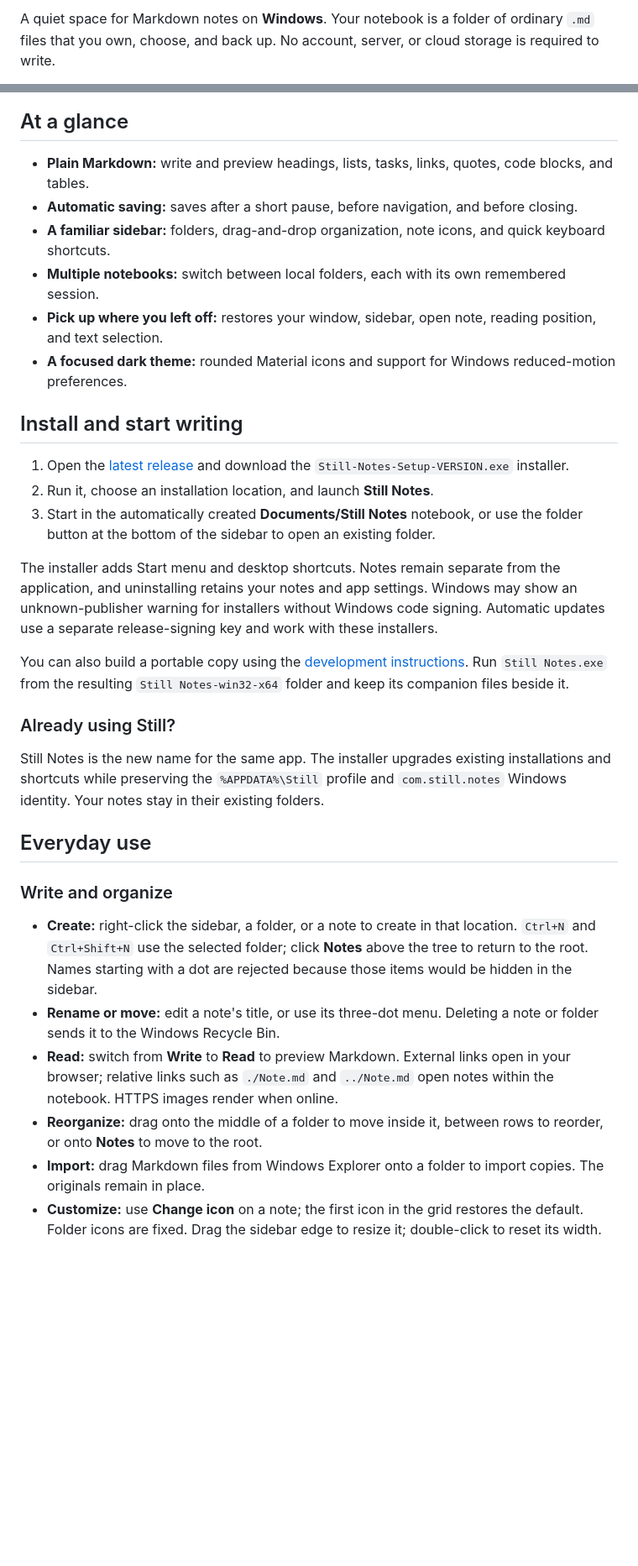
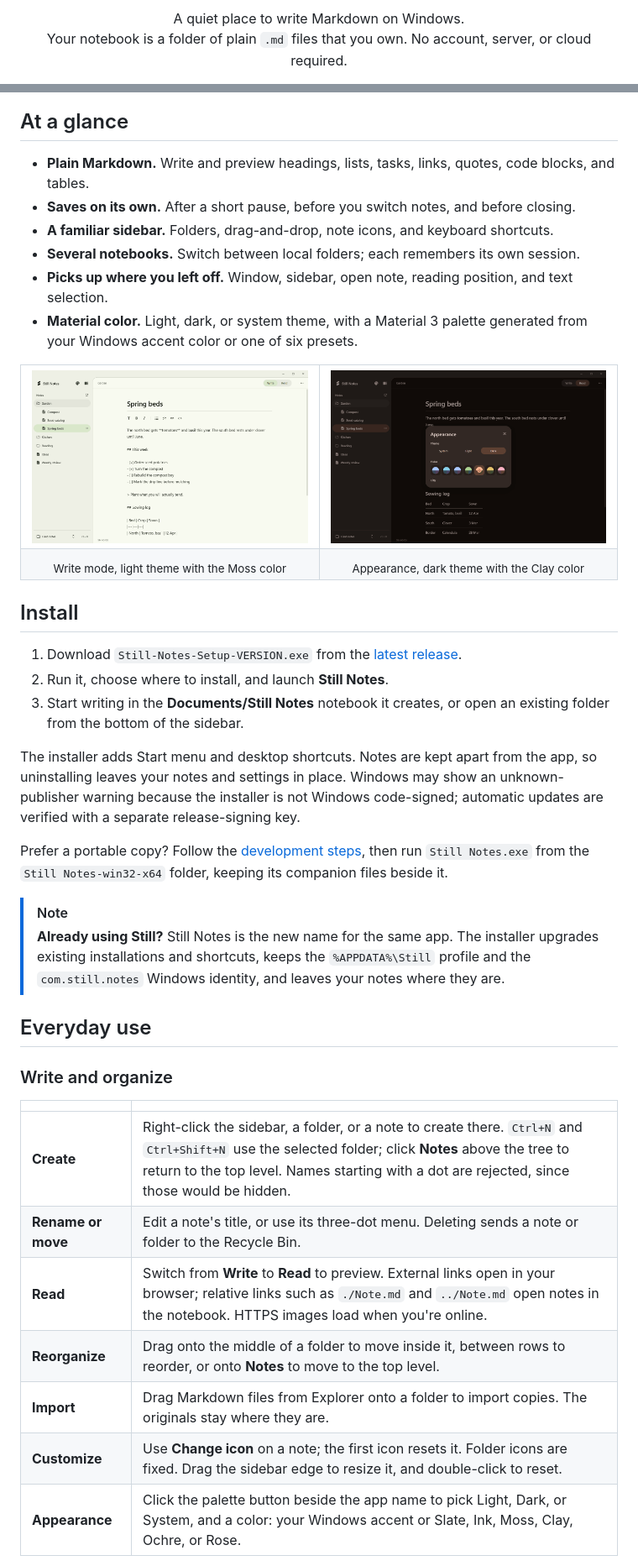
Before and after one commit to tsunsora/still-notes, a Markdown page: README.md, 2 parts joined by grey strips. Shown at 84% size. GitHub-like rendering; pictures changed too: docs/screenshot-appearance.png (added), docs/screenshot-write.png (added); blank space fills up the shorter version.

```diff
--- a/README.md
+++ b/README.md
@@ -6,3 +6,6 @@
 
-A quiet space for Markdown notes on **Windows**. Your notebook is a folder of ordinary `.md` files that you own, choose, and back up. No account, server, or cloud storage is required to write.
+<p align="center">
+  A quiet place to write Markdown on Windows.<br>
+  Your notebook is a folder of plain <code>.md</code> files that you own. No account, server, or cloud required.
+</p>
 
@@ -10,35 +26,48 @@ A quiet space for Markdown notes on **Windows**. Your notebook is a folder of or
 
 ## At a glance
 
-- **Plain Markdown:** write and preview headings, lists, tasks, links, quotes, code blocks, and tables.
-- **Automatic saving:** saves after a short pause, before navigation, and before closing.
-- **A familiar sidebar:** folders, drag-and-drop organization, note icons, and quick keyboard shortcuts.
-- **Multiple notebooks:** switch between local folders, each with its own remembered session.
-- **Pick up where you left off:** restores your window, sidebar, open note, reading position, and text selection.
-- **A focused dark theme:** rounded Material icons and support for Windows reduced-motion preferences.
+- **Plain Markdown.** Write and preview headings, lists, tasks, links, quotes, code blocks, and tables.
+- **Saves on its own.** After a short pause, before you switch notes, and before closing.
+- **A familiar sidebar.** Folders, drag-and-drop, note icons, and keyboard shortcuts.
+- **Several notebooks.** Switch between local folders; each remembers its own session.
+- **Picks up where you left off.** Window, sidebar, open note, reading position, and text selection.
+- **Material color.** Light, dark, or system theme, with a Material 3 palette generated from your Windows accent color or one of six presets.
 
-## Install and start writing
+<table>
+  <tr>
+    <td width="50%"><img src="docs/screenshot-write.png" alt="Write mode with the Markdown formatting bar, in a light green theme"></td>
+    <td width="50%"><img src="docs/screenshot-appearance.png" alt="The Appearance dialog with theme mode and seven color swatches"></td>
+  </tr>
+  <tr>
+    <td align="center"><sub>Write mode, light theme with the Moss color</sub></td>
+    <td align="center"><sub>Appearance, dark theme with the Clay color</sub></td>
+  </tr>
+</table>
 
-1. Open the [latest release](https://github.com/tsunsora/still-notes/releases/latest) and download the `Still-Notes-Setup-VERSION.exe` installer.
-2. Run it, choose an installation location, and launch **Still Notes**.
-3. Start in the automatically created **Documents/Still Notes** notebook, or use the folder button at the bottom of the sidebar to open an existing folder.
+## Install
 
-The installer adds Start menu and desktop shortcuts. Notes remain separate from the application, and uninstalling retains your notes and app settings. Windows may show an unknown-publisher warning for installers without Windows code signing. Automatic updates use a separate release-signing key and work with these installers.
+1. Download `Still-Notes-Setup-VERSION.exe` from the [latest release](https://github.com/tsunsora/still-notes/releases/latest).
+2. Run it, choose where to install, and launch **Still Notes**.
+3. Start writing in the **Documents/Still Notes** notebook it creates, or open an existing folder from the bottom of the sidebar.
 
-You can also build a portable copy using the [development instructions](#development). Run `Still Notes.exe` from the resulting `Still Notes-win32-x64` folder and keep its companion files beside it.
+The installer adds Start menu and desktop shortcuts. Notes are kept apart from the app, so uninstalling leaves your notes and settings in place. Windows may show an unknown-publisher warning because the installer is not Windows code-signed; automatic updates are verified with a separate release-signing key.
 
-### Already using Still?
+Prefer a portable copy? Follow the [development steps](#development), then run `Still Notes.exe` from the `Still Notes-win32-x64` folder, keeping its companion files beside it.
 
-Still Notes is the new name for the same app. The installer upgrades existing installations and shortcuts while preserving the `%APPDATA%\Still` profile and `com.still.notes` Windows identity. Your notes stay in their existing folders.
+> [!NOTE]
+> **Already using Still?** Still Notes is the new name for the same app. The installer upgrades existing installations and shortcuts, keeps the `%APPDATA%\Still` profile and the `com.still.notes` Windows identity, and leaves your notes where they are.
 
 ## Everyday use
 
 ### Write and organize
 
-- **Create:** right-click the sidebar, a folder, or a note to create in that location. `Ctrl+N` and `Ctrl+Shift+N` use the selected folder; click **Notes** above the tree to return to the root. Names starting with a dot are rejected because those items would be hidden in the sidebar.
-- **Rename or move:** edit a note's title, or use its three-dot menu. Deleting a note or folder sends it to the Windows Recycle Bin.
-- **Read:** switch from **Write** to **Read** to preview Markdown. External links open in your browser; relative links such as `./Note.md` and `../Note.md` open notes within the notebook. HTTPS images render when online.
-- **Reorganize:** drag onto the middle of a folder to move inside it, between rows to reorder, or onto **Notes** to move to the root.
-- **Import:** drag Markdown files from Windows Explorer onto a folder to import copies. The originals remain in place.
-- **Customize:** use **Change icon** on a note; the first icon in the grid restores the default. Folder icons are fixed. Drag the sidebar edge to resize it; double-click to reset its width.
+| | |
+| --- | --- |
+| **Create** | Right-click the sidebar, a folder, or a note to create there. `Ctrl+N` and `Ctrl+Shift+N` use the selected folder; click **Notes** above the tree to return to the top level. Names starting with a dot are rejected, since those would be hidden. |
+| **Rename or move** | Edit a note's title, or use its three-dot menu. Deleting sends a note or folder to the Recycle Bin. |
+| **Read** | Switch from **Write** to **Read** to preview. External links open in your browser; relative links such as `./Note.md` and `../Note.md` open notes in the notebook. HTTPS images load when you're online. |
+| **Reorganize** | Drag onto the middle of a folder to move inside it, between rows to reorder, or onto **Notes** to move to the top level. |
+| **Import** | Drag Markdown files from Explorer onto a folder to import copies. The originals stay where they are. |
+| **Customize** | Use **Change icon** on a note; the first icon resets it. Folder icons are fixed. Drag the sidebar edge to resize it, and double-click to reset. |
+| **Appearance** | Click the palette button beside the app name to pick Light, Dark, or System, and a color: your Windows accent or Slate, Ink, Moss, Clay, Ochre, or Rose. |
 
```
Also changed, not shown: other parts of README.md (+85 -55 lines), RELEASE-NOTES.md (+6 -8 lines), docs/screenshot-dark.png (added), docs/screenshot-light.png (added), 10 other files.
